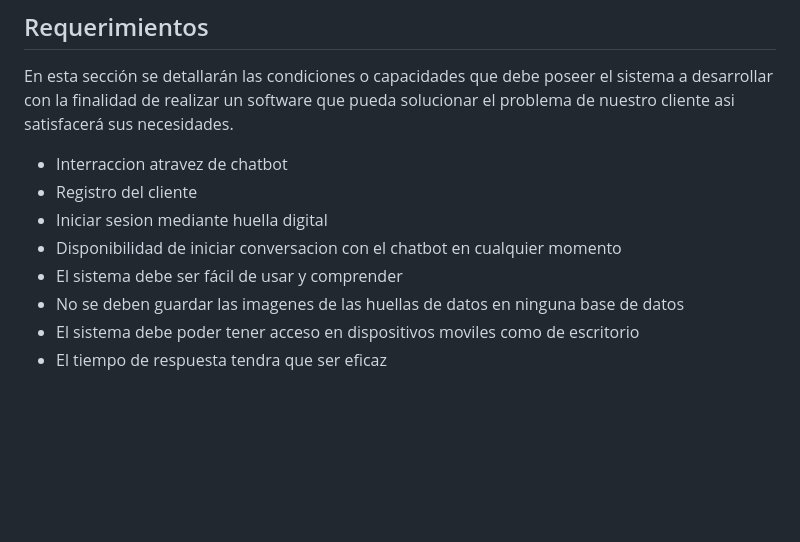
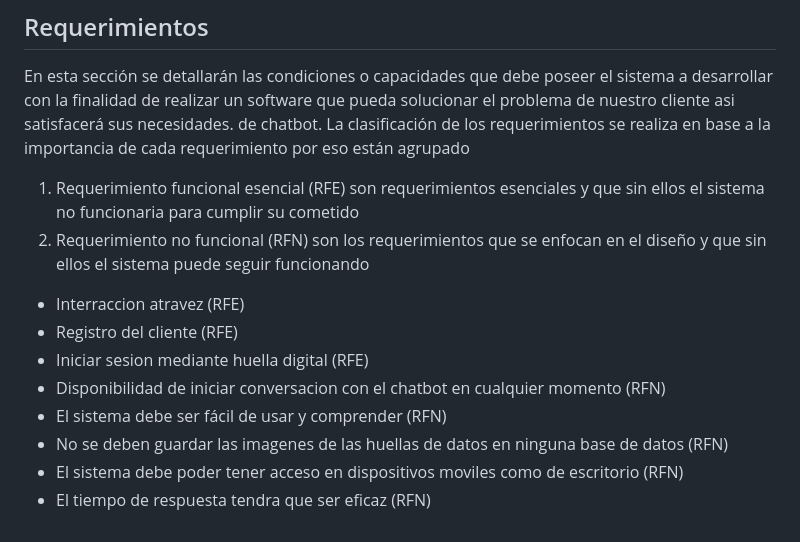
Before and after one commit to ferrt1/TP-Inicial-ChatBot, a Markdown page: README.md, the part around the change. GitHub-like rendering; blank space fills up the shorter version.

```diff
--- a/README.md
+++ b/README.md
@@ -112,11 +112,17 @@ contratacion de servicios.
 
 ## Requerimientos
 En esta sección se detallarán las condiciones o capacidades que debe poseer el sistema a desarrollar con la finalidad de realizar un software que pueda solucionar el problema de nuestro cliente asi satisfacerá sus necesidades.
-* Interraccion atravez de chatbot
-* Registro del cliente
-* Iniciar sesion mediante huella digital
-* Disponibilidad de iniciar conversacion con el chatbot en cualquier momento
-* El sistema debe ser fácil de usar y comprender
-* No se deben guardar las imagenes de las huellas de datos en ninguna base de datos
-* El sistema debe poder tener acceso en dispositivos moviles como de escritorio
-* El tiempo de respuesta tendra que ser eficaz
+de chatbot. La clasificación de los requerimientos se realiza en base a la importancia de cada requerimiento por eso están agrupado
+1. Requerimiento funcional esencial (RFE) son requerimientos esenciales y que
+sin ellos el sistema no funcionaria para cumplir su cometido
+2. Requerimiento no funcional (RFN) son los requerimientos que se enfocan en
+el diseño y que sin ellos el sistema puede seguir funcionando
+
+* Interraccion atravez (RFE)
+* Registro del cliente (RFE)
+* Iniciar sesion mediante huella digital (RFE)
+* Disponibilidad de iniciar conversacion con el chatbot en cualquier momento (RFN)
+* El sistema debe ser fácil de usar y comprender (RFN)
+* No se deben guardar las imagenes de las huellas de datos en ninguna base de datos (RFN)
+* El sistema debe poder tener acceso en dispositivos moviles como de escritorio (RFN)
+* El tiempo de respuesta tendra que ser eficaz (RFN)
```
